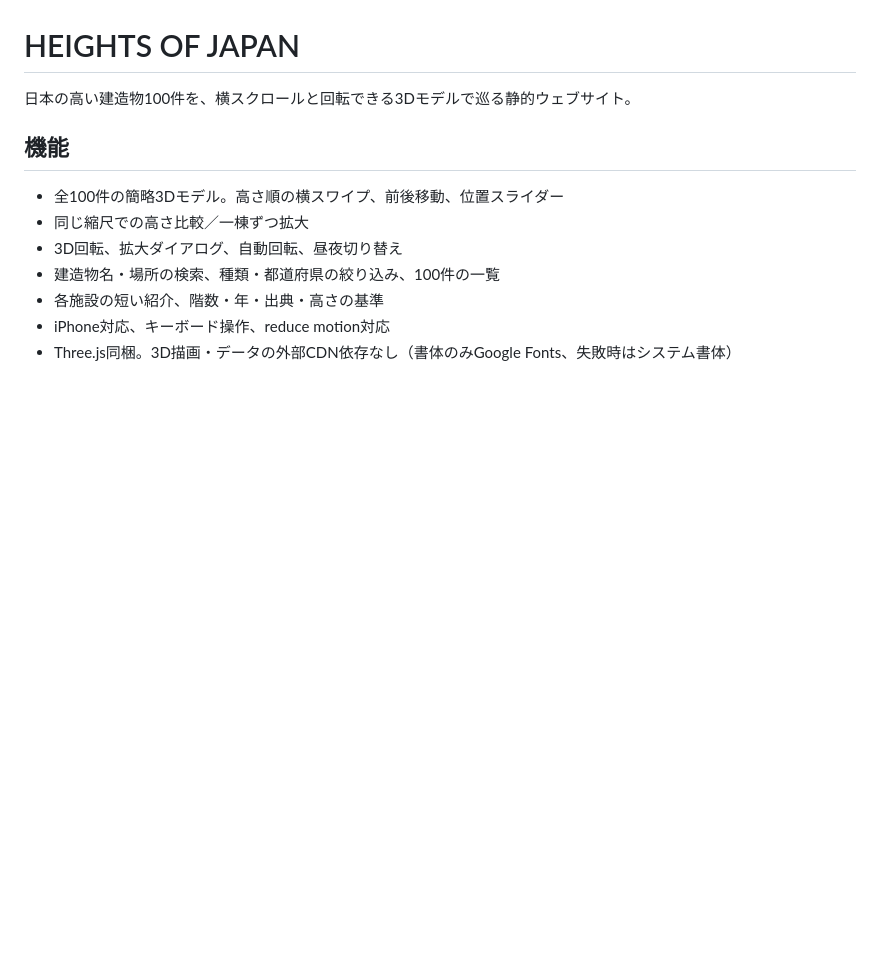
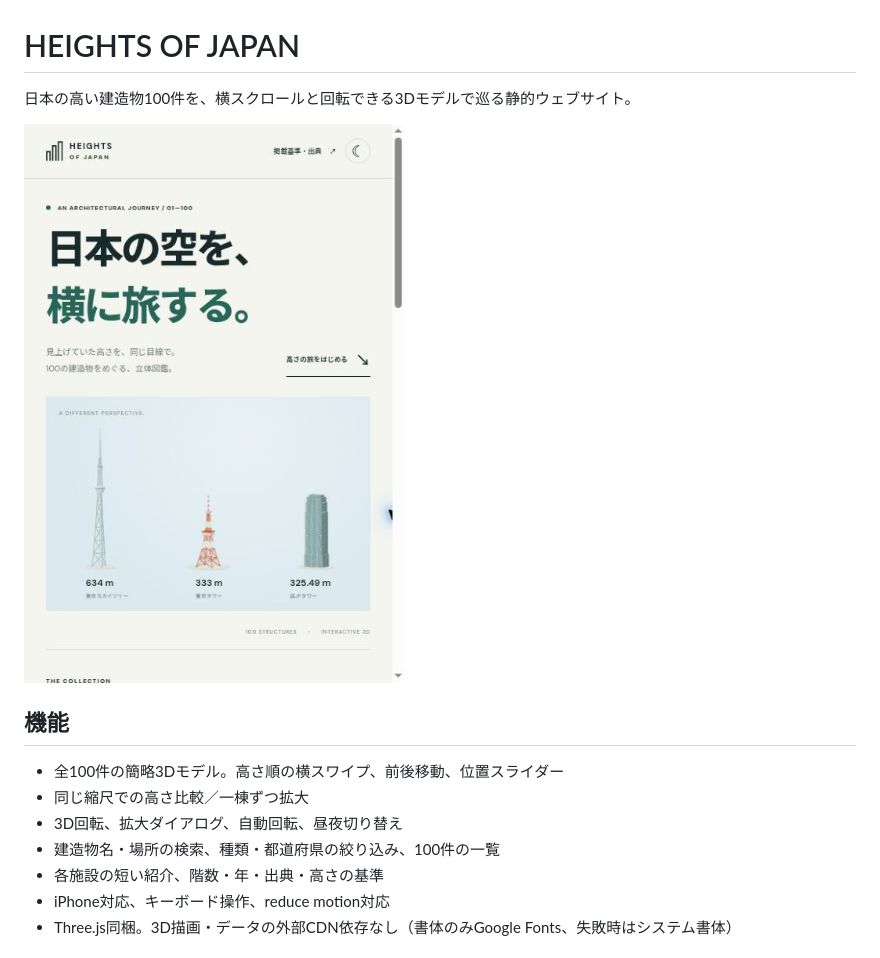
Before and after one commit to ryuuto200-netizen/highest_towersol, a Markdown page: README.md, the part around the change. Rendered like a GitHub page; pictures changed too: docs/preview.jpg (added); blank space fills up the shorter version.

```diff
--- a/README.md
+++ b/README.md
@@ -1,6 +1,8 @@
 # HEIGHTS OF JAPAN
 
 日本の高い建造物100件を、横スクロールと回転できる3Dモデルで巡る静的ウェブサイト。
+
+![サイトのスマートフォン画面](docs/preview.jpg)
 
 ## 機能
 
```
Also changed, not shown: 1 other file.
